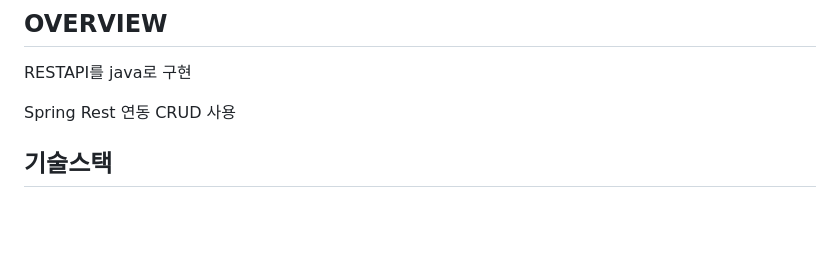
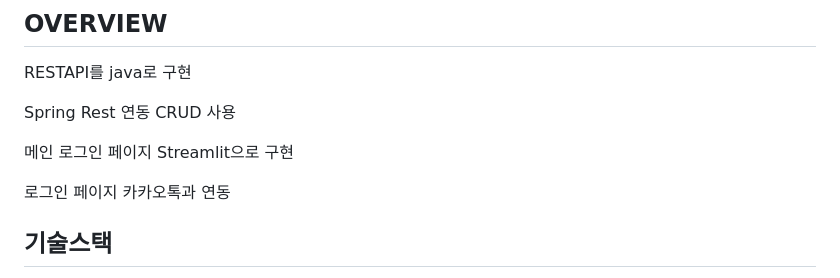
Before and after one commit to Team1-TU-tech/login, a Markdown page: README.md, the part around the change printed below. Drawn GitHub-style; blank space fills up the shorter version.

```diff
--- a/README.md
+++ b/README.md
@@ -6,6 +6,15 @@ RESTAPI를 java로 구현
 
 Spring Rest 연동 CRUD 사용
 
+
+메인 로그인 페이지 Streamlit으로 구현
+
+
+로그인 페이지 카카오톡과 연동
+
+
+
+
 ## 기술스택
 ![image](https://github.com/user-attachments/assets/782f95fa-4c30-4c6c-b8ad-1ab62bf2fed4)
 ![image](https://github.com/user-attachments/assets/9999fdce-b3f0-4e60-9ef3-fddcd4335683)
```
Also changed, not shown: other parts of README.md (+4 -0 lines).
